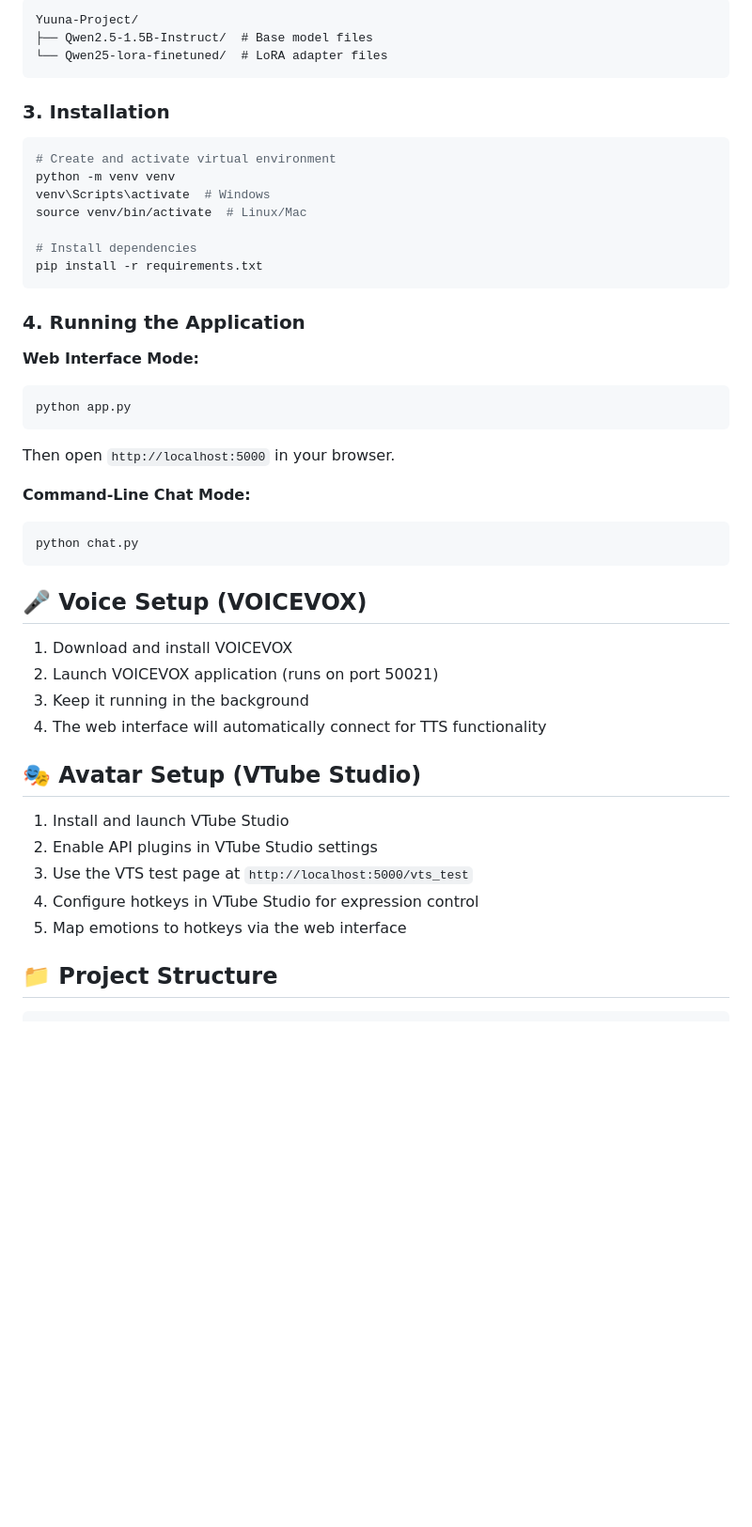
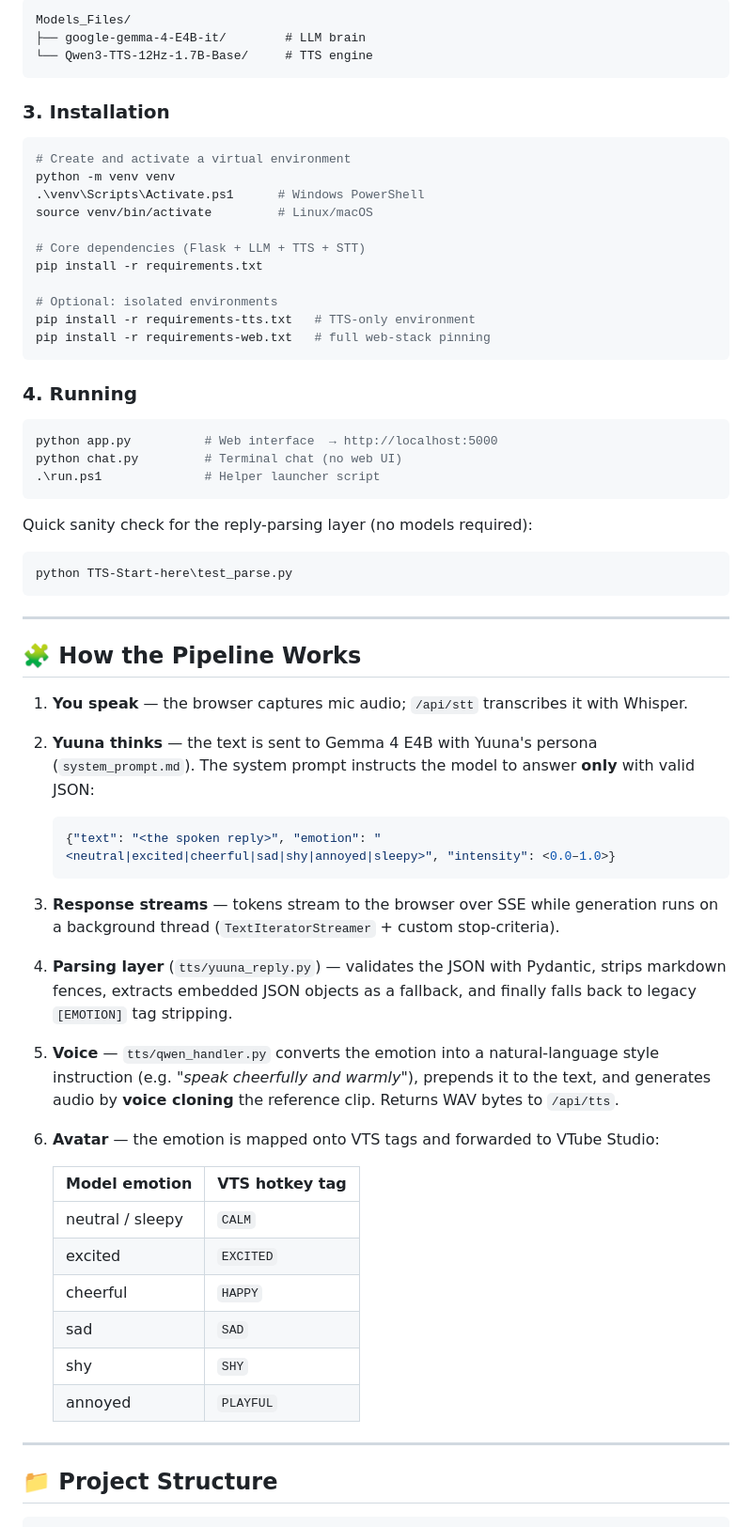
Before and after one commit to Nonx2360/Yuuna-Project, a Markdown page: README.md, the part around one of its changes. Shown at 94% size. Drawn GitHub-style; blank space fills up the shorter version.

````diff
--- a/README.md
+++ b/README.md
@@ -36,47 +57,63 @@ Ensure you have the following directories in the project:
 ```
-Yuuna-Project/
-├── Qwen2.5-1.5B-Instruct/  # Base model files
-└── Qwen25-lora-finetuned/  # LoRA adapter files
+Models_Files/
+├── google-gemma-4-E4B-it/        # LLM brain
+└── Qwen3-TTS-12Hz-1.7B-Base/     # TTS engine
 ```
 
 ### 3. Installation
-```bash
-# Create and activate virtual environment
+
+```powershell
+# Create and activate a virtual environment
 python -m venv venv
-venv\Scripts\activate  # Windows
-source venv/bin/activate  # Linux/Mac
+.\venv\Scripts\Activate.ps1      # Windows PowerShell
+source venv/bin/activate         # Linux/macOS
 
-# Install dependencies
+# Core dependencies (Flask + LLM + TTS + STT)
 pip install -r requirements.txt
+
+# Optional: isolated environments
+pip install -r requirements-tts.txt   # TTS-only environment
+pip install -r requirements-web.txt   # full web-stack pinning
 ```
 
-### 4. Running the Application
+### 4. Running
 
-**Web Interface Mode:**
-```bash
-python app.py
-```
-Then open `http://localhost:5000` in your browser.
-
-**Command-Line Chat Mode:**
-```bash
-python chat.py
+```powershell
+python app.py          # Web interface  → http://localhost:5000
+python chat.py         # Terminal chat (no web UI)
+.\run.ps1              # Helper launcher script
 ```
 
-## 🎤 Voice Setup (VOICEVOX)
+Quick sanity check for the reply-parsing layer (no models required):
 
-1. Download and install VOICEVOX
-2. Launch VOICEVOX application (runs on port 50021)
-3. Keep it running in the background
-4. The web interface will automatically connect for TTS functionality
+```powershell
+python TTS-Start-here\test_parse.py
+```
 
-## 🎭 Avatar Setup (VTube Studio)
+---
 
-1. Install and launch VTube Studio
-2. Enable API plugins in VTube Studio settings
-3. Use the VTS test page at `http://localhost:5000/vts_test`
-4. Configure hotkeys in VTube Studio for expression control
-5. Map emotions to hotkeys via the web interface
+## 🧩 How the Pipeline Works
+
+1. **You speak** — the browser captures mic audio; `/api/stt` transcribes it with Whisper.
+2. **Yuuna thinks** — the text is sent to Gemma 4 E4B with Yuuna's persona (`system_prompt.md`). The system prompt instructs the model to answer **only** with valid JSON:
+   ```json
+   {"text": "<the spoken reply>", "emotion": "<neutral|excited|cheerful|sad|shy|annoyed|sleepy>", "intensity": <0.0–1.0>}
+   ```
+3. **Response streams** — tokens stream to the browser over SSE while generation runs on a background thread (`TextIteratorStreamer` + custom stop-criteria).
+4. **Parsing layer** (`tts/yuuna_reply.py`) — validates the JSON with Pydantic, strips markdown fences, extracts embedded JSON objects as a fallback, and finally falls back to legacy `[EMOTION]` tag stripping.
+5. **Voice** — `tts/qwen_handler.py` converts the emotion into a natural-language style instruction (e.g. *"speak cheerfully and warmly"*), prepends it to the text, and generates audio by **voice cloning** the reference clip. Returns WAV bytes to `/api/tts`.
+6. **Avatar** — the emotion is mapped onto VTS tags and forwarded to VTube Studio:
+
+   | Model emotion | VTS hotkey tag |
+   |---|---|
+   | neutral / sleepy | `CALM` |
+   | excited | `EXCITED` |
+   | cheerful | `HAPPY` |
+   | sad | `SAD` |
+   | shy | `SHY` |
+   | annoyed | `PLAYFUL` |
+
+---
 
 ## 📁 Project Structure
 
````
Also changed, not shown: other parts of README.md (+128 -74 lines).
